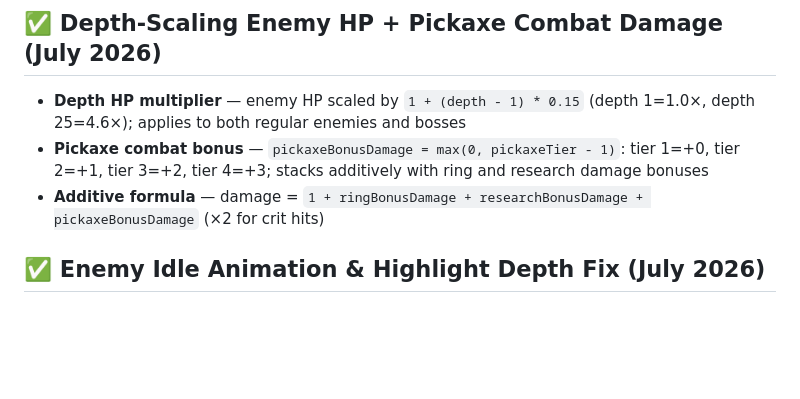
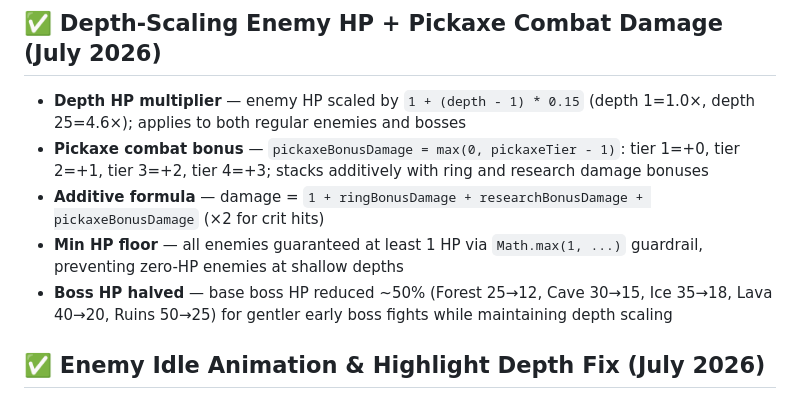
Before and after one commit to batrov/hearthburrow, a Markdown page: PROGRESS.md, the part around the change. Rendered like a GitHub page; blank space fills up the shorter version.

Commit message:
update PROGRESS.md: min HP guardrail + boss HP balance

```diff
--- a/PROGRESS.md
+++ b/PROGRESS.md
@@ -579,6 +579,8 @@ Resolved Bugs:
 - **Depth HP multiplier** — enemy HP scaled by `1 + (depth - 1) * 0.15` (depth 1=1.0×, depth 25=4.6×); applies to both regular enemies and bosses
 - **Pickaxe combat bonus** — `pickaxeBonusDamage = max(0, pickaxeTier - 1)`: tier 1=+0, tier 2=+1, tier 3=+2, tier 4=+3; stacks additively with ring and research damage bonuses
 - **Additive formula** — damage = `1 + ringBonusDamage + researchBonusDamage + pickaxeBonusDamage` (×2 for crit hits)
+- **Min HP floor** — all enemies guaranteed at least 1 HP via `Math.max(1, ...)` guardrail, preventing zero-HP enemies at shallow depths
+- **Boss HP halved** — base boss HP reduced ~50% (Forest 25→12, Cave 30→15, Ice 35→18, Lava 40→20, Ruins 50→25) for gentler early boss fights while maintaining depth scaling
 
 ## ✅ Enemy Idle Animation & Highlight Depth Fix (July 2026)
 - **Randomized sprite flip** — each enemy/boss spawns with 50/50 `setFlipX` stored in persistent `enemyFlipMap` surviving `drawFloor()` redraws
```
